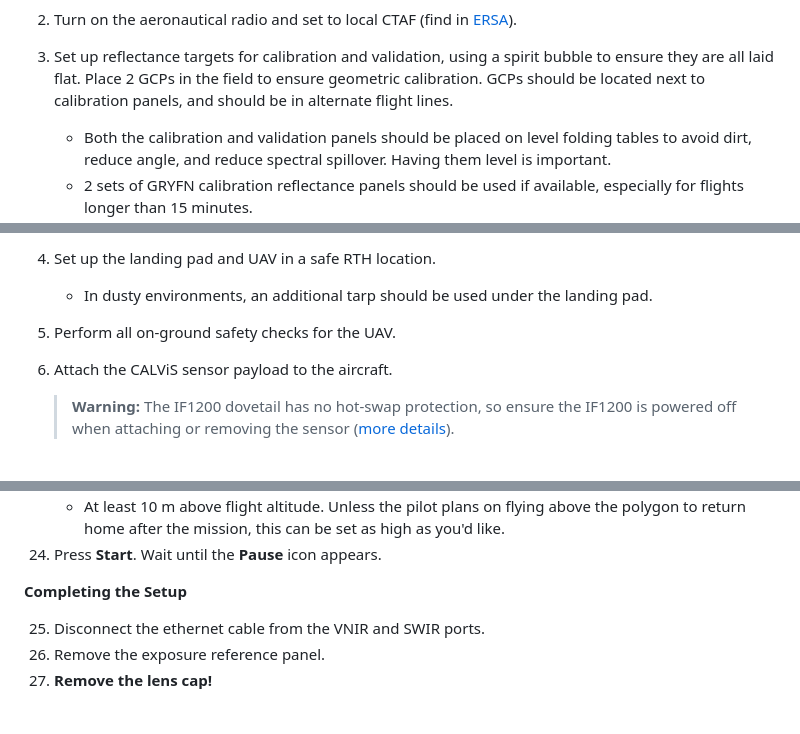
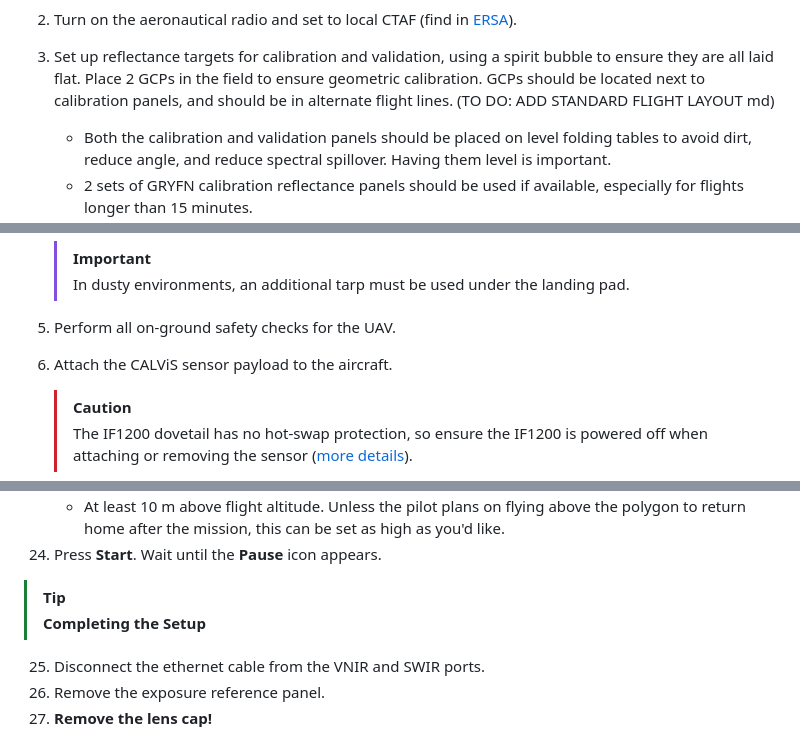
Before and after one commit to ArdenB/APPN-Aerial-Standard-Operating-Procedures, a Markdown page: CALVIS/APPN_CALViS_FieldBook_Rev1.0.md, 3 parts joined by grey strips. Drawn GitHub-style; blank space fills up the shorter version.

```diff
--- a/CALVIS/APPN_CALViS_FieldBook_Rev1.0.md
+++ b/CALVIS/APPN_CALViS_FieldBook_Rev1.0.md
@@ -105,7 +105,7 @@
 3. Set up reflectance targets for calibration and validation, using a spirit
    bubble to ensure they are all laid flat. Place 2 GCPs in the field to
    ensure geometric calibration. GCPs should be located next to calibration
-   panels, and should be in alternate flight lines.
+   panels, and should be in alternate flight lines. (TO DO: ADD STANDARD FLIGHT LAYOUT md)
 
    - Both the calibration and validation panels should be placed on level
      folding tables to avoid dirt, reduce angle, and reduce spectral
@@ -126,12 +129,13 @@
 
-4. Set up the landing pad and UAV in a safe RTH location.
-   - In dusty environments, an additional tarp should be used under the
-     landing pad.
+   > [!IMPORTANT]
+   > In dusty environments, an additional tarp must be used under the
+   > landing pad.
 
 5. Perform all on-ground safety checks for the UAV.
 
 6. Attach the CALViS sensor payload to the aircraft.
-   > **Warning:**
+
+   > [!CAUTION]
    > The IF1200 dovetail has no hot-swap protection, so ensure
    > the IF1200 is powered off when attaching or removing the sensor
    > ([more details](https://gryfn.gitbook.io/gryfn-hardware/headwall-co-aligned-hp/user-manual/integration)).
@@ -240,7 +259,8 @@
       high as you'd like.
 24. Press **Start**. Wait until the **Pause** icon appears.
 
-**Completing the Setup**
+> [!TIP]
+> **Completing the Setup**
 
 25. Disconnect the ethernet cable from the VNIR and SWIR ports.
 26. Remove the exposure reference panel.
```
Also changed, not shown: other parts of CALVIS/APPN_CALViS_FieldBook_Rev1.0.md (+36 -17 lines), GOBI/APPN_GOBI_FieldBook_Rev1.0.md (+8 -9 lines).
